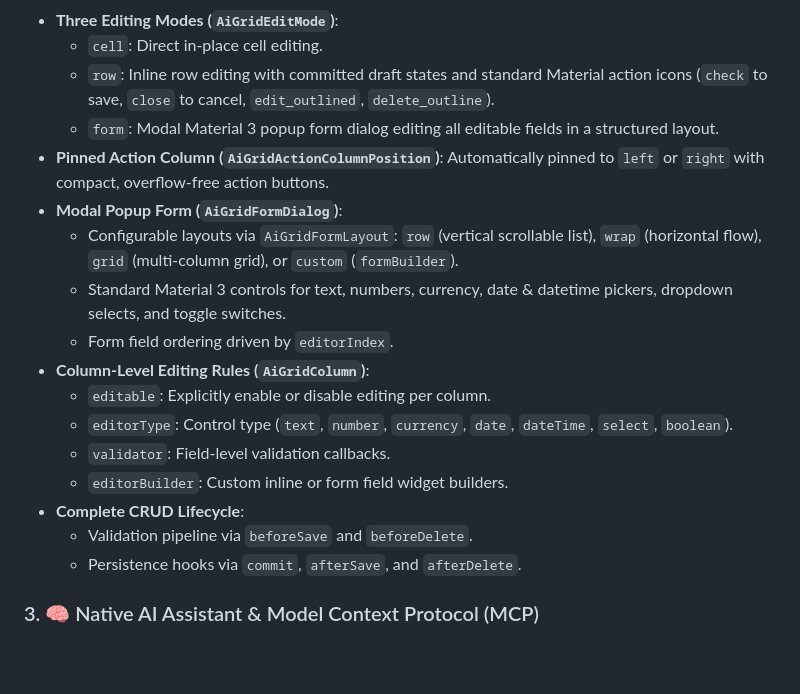
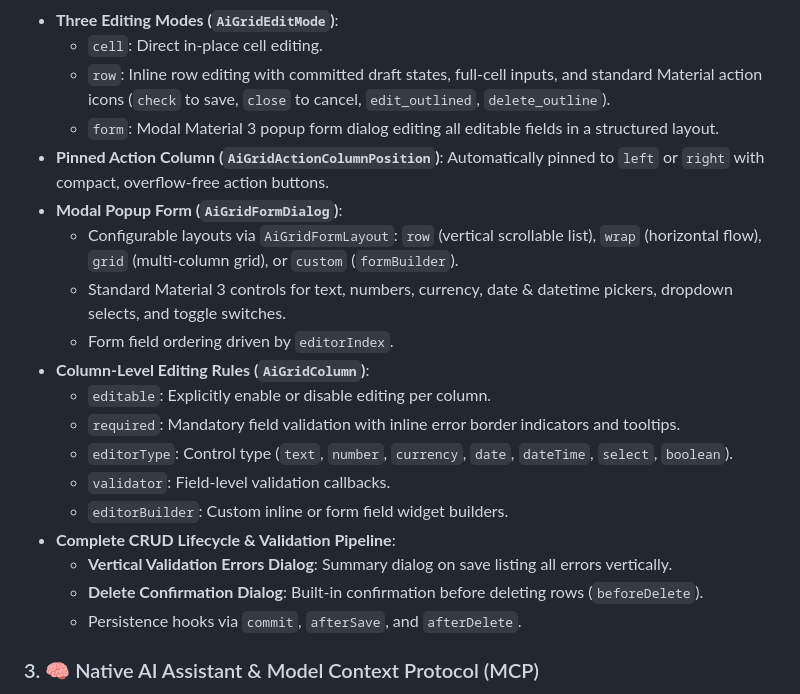
Before and after one commit to lschaffer/ai_grid, a Markdown page: README.md, the part around one of its changes. Rendered like a GitHub page; blank space fills up the shorter version.

```diff
--- a/README.md
+++ b/README.md
@@ -30,6 +35,6 @@
 * **Three Editing Modes (`AiGridEditMode`)**:
   * `cell`: Direct in-place cell editing.
-  * `row`: Inline row editing with committed draft states and standard Material action icons (`check` to save, `close` to cancel, `edit_outlined`, `delete_outline`).
+  * `row`: Inline row editing with committed draft states, full-cell inputs, and standard Material action icons (`check` to save, `close` to cancel, `edit_outlined`, `delete_outline`).
   * `form`: Modal Material 3 popup form dialog editing all editable fields in a structured layout.
 * **Pinned Action Column (`AiGridActionColumnPosition`)**: Automatically pinned to `left` or `right` with compact, overflow-free action buttons.
 * **Modal Popup Form (`AiGridFormDialog`)**:
@@ -38,11 +43,13 @@
   * Form field ordering driven by `editorIndex`.
 * **Column-Level Editing Rules (`AiGridColumn`)**:
   * `editable`: Explicitly enable or disable editing per column.
+  * `required`: Mandatory field validation with inline error border indicators and tooltips.
   * `editorType`: Control type (`text`, `number`, `currency`, `date`, `dateTime`, `select`, `boolean`).
   * `validator`: Field-level validation callbacks.
   * `editorBuilder`: Custom inline or form field widget builders.
-* **Complete CRUD Lifecycle**:
-  * Validation pipeline via `beforeSave` and `beforeDelete`.
+* **Complete CRUD Lifecycle & Validation Pipeline**:
+  * **Vertical Validation Errors Dialog**: Summary dialog on save listing all errors vertically.
+  * **Delete Confirmation Dialog**: Built-in confirmation before deleting rows (`beforeDelete`).
   * Persistence hooks via `commit`, `afterSave`, and `afterDelete`.
 
 ### 3. 🧠 Native AI Assistant & Model Context Protocol (MCP)
```
Also changed, not shown: other parts of README.md (+5 -0 lines).
